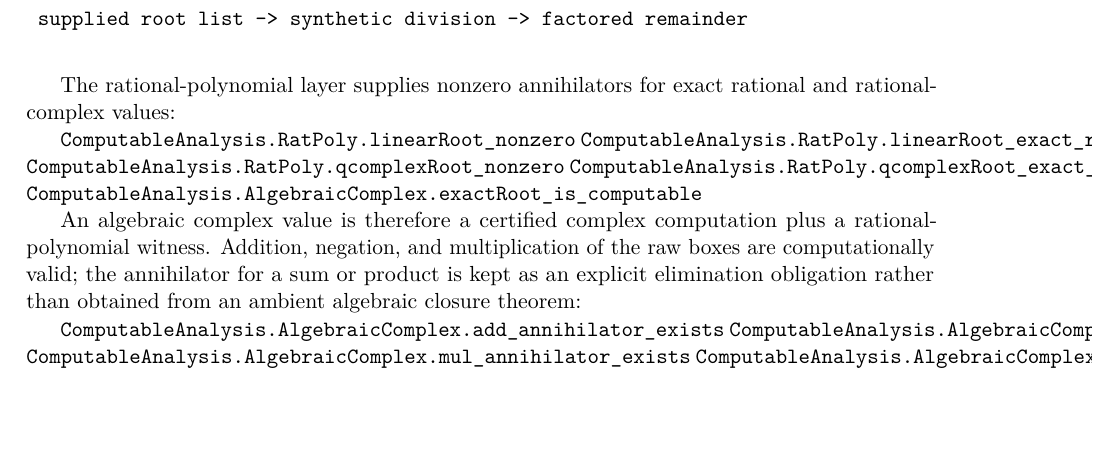
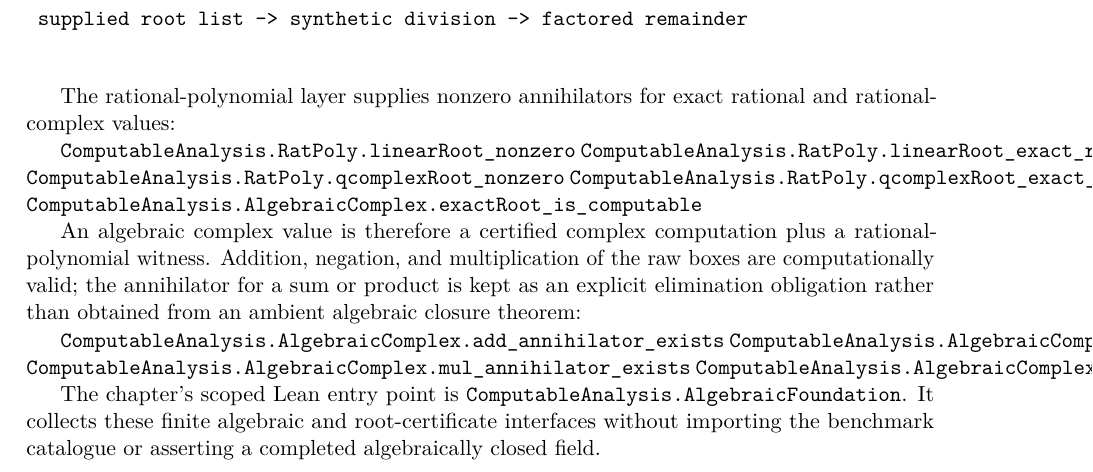
Before and after one commit to liuyao12/computable-analysis, a LaTeX thesis (blueprint/src/web.tex, which reads blueprint/src/07-algebra-fta.tex): part of page 87 of 93 before the commit and part of page 87 of 94 after it, cut so that both start at the same text, the shorter picture padded with empty space. Compiled offline with pdfLaTeX.

Commit message:
Add scoped algebraic foundation entry point

```diff
--- a/blueprint/src/07-algebra-fta.tex
+++ b/blueprint/src/07-algebra-fta.tex
@@ -49,6 +49,11 @@ ambient algebraic closure theorem:
 \lean{ComputableAnalysis.AlgebraicComplex.mul_annihilator_exists}
 \lean{ComputableAnalysis.AlgebraicComplex.mulRaw_valid}
 \leanok
+
+The chapter’s scoped Lean entry point is
+\texttt{ComputableAnalysis.AlgebraicFoundation}.  It collects these finite
+algebraic and root-certificate interfaces without importing the benchmark
+catalogue or asserting a completed algebraically closed field.
 
 For supplied roots, synthetic division is iterated over a finite list.  The
 factorization theorem and the distinct-root transport theorem are the useful
```
Also changed, not shown: 1 other file.
